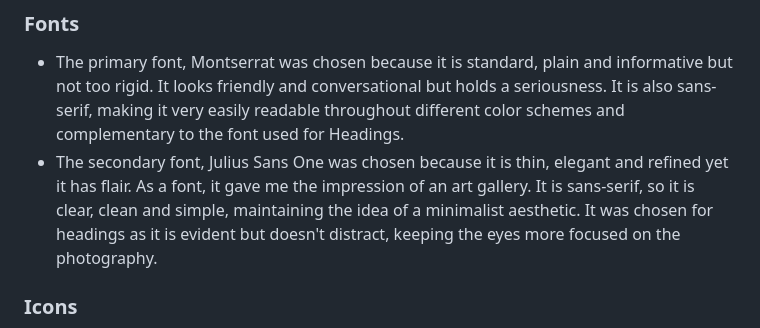
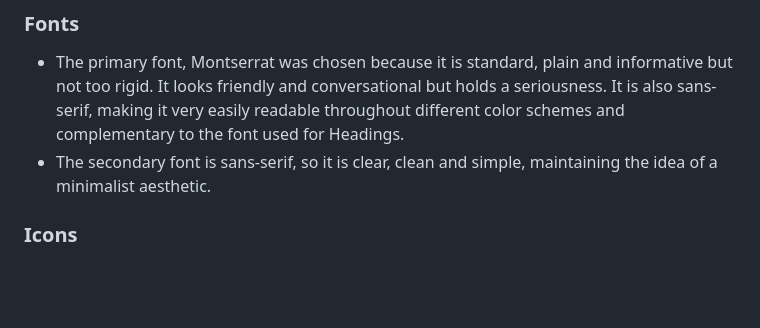
Before and after one commit to gassama94/Mindful-yoga, a Markdown page: README.md, the part around the change. GitHub-like rendering; blank space fills up the shorter version.

```diff
--- a/README.md
+++ b/README.md
@@ -39,7 +39,7 @@ The Business Goals of Mindful Yoga are:
 
 ### Fonts
 *  The primary font, Montserrat was chosen because it is standard, plain and informative but not too rigid. It looks friendly and conversational but holds a seriousness. It is also sans-serif, making it very easily readable throughout different color schemes and complementary to the font used for Headings.
-* The secondary font, Julius Sans One was chosen because it is thin, elegant and refined yet it has flair. As a font, it gave me the impression of an art gallery. It is sans-serif, so it is clear, clean and simple, maintaining the idea of a minimalist aesthetic. It was chosen for headings as it is evident but doesn't distract, keeping the eyes more focused on the photography.
+* The secondary font is sans-serif, so it is clear, clean and simple, maintaining the idea of a minimalist aesthetic.
 
 ### Icons
 
```
Also changed, not shown: assets/images/icons.png (added), 5 other files.
